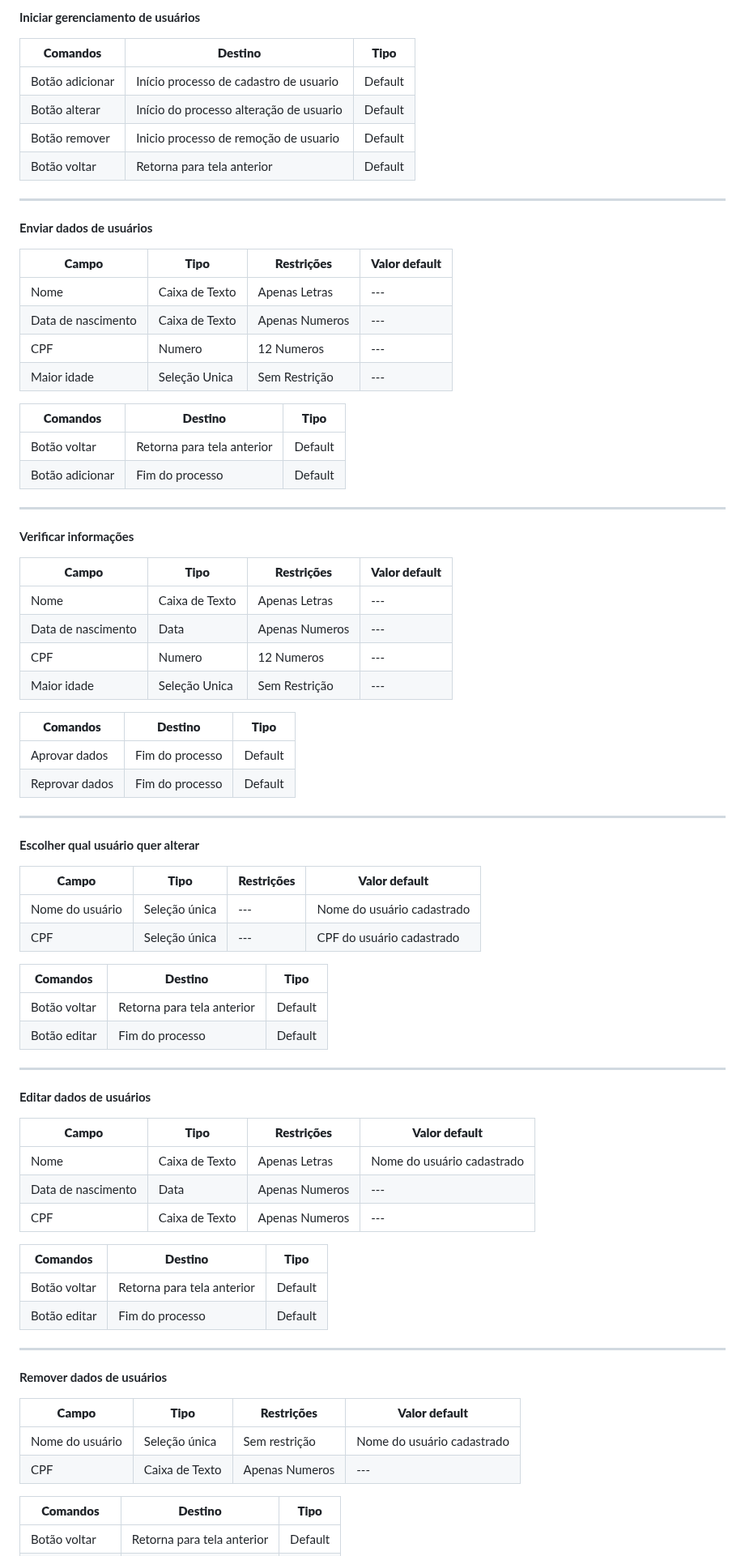
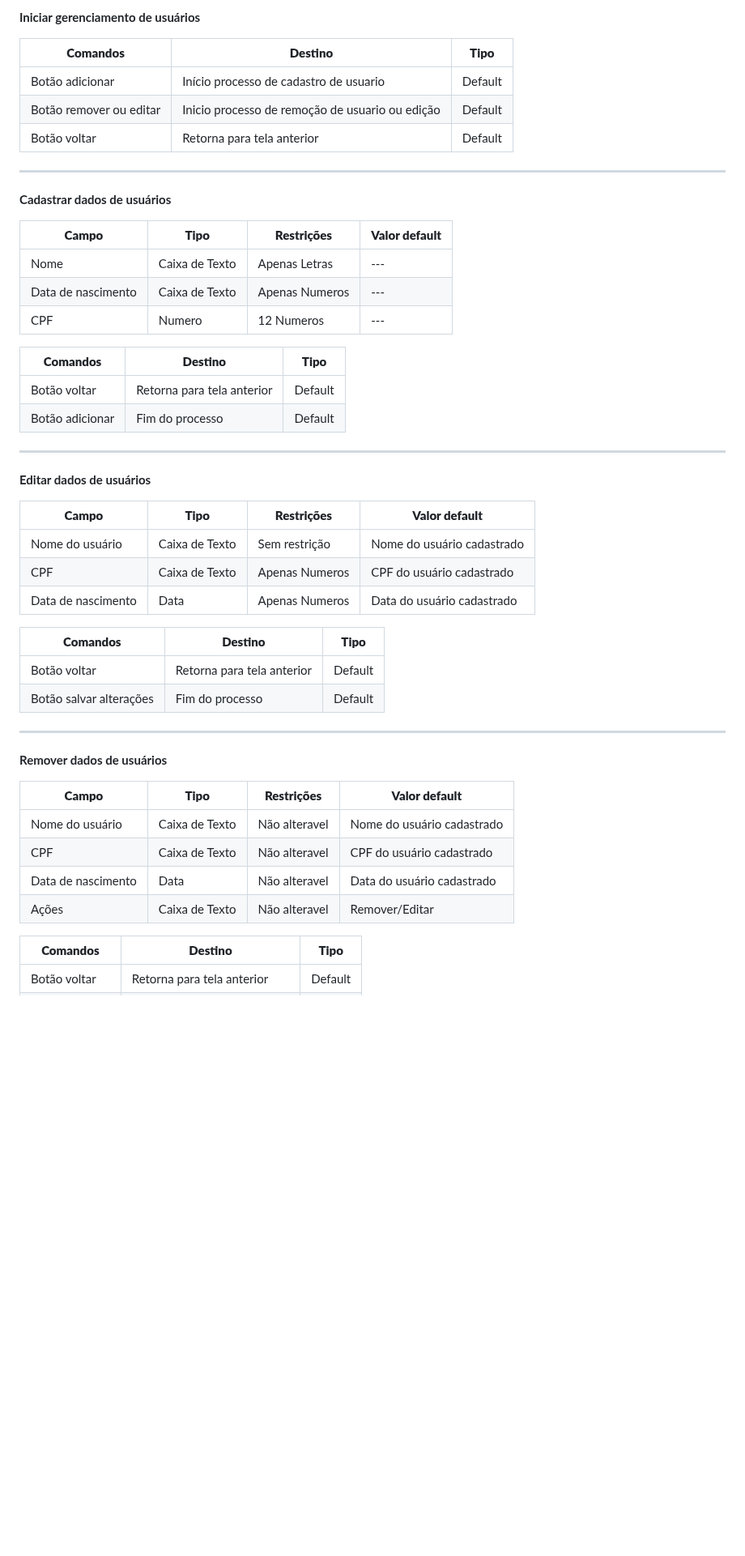
Before and after one commit to arthurcuri/webook-tis2, a Markdown page: docs/processo-4-nome-do-processo.md, the part around one of its changes. Shown at 81% size. GitHub-like rendering; blank space fills up the shorter version.

```diff
--- a/docs/processo-4-nome-do-processo.md
+++ b/docs/processo-4-nome-do-processo.md
@@ -27,22 +27,20 @@ O bibliotecário então é redirecionado para uma tela com um capo para seleçã
 
 
 | **Comandos**         |  **Destino**                   | **Tipo** |
-| ---                  | ---                            | ---               |
+| ---                  | ---                            | ---                         |
 | Botão adicionar      | Início processo de cadastro de usuario   | Default           |
-| Botão alterar        | Início do processo alteração de usuario  | Default           |
-| Botão remover        | Inicio processo de remoção de usuario    | Default           |
+| Botão remover ou editar | Inicio processo de remoção de usuario ou edição  | Default|
 | Botão voltar         | Retorna para tela anterior               | Default           |
 
 ___________________________________________________________________________________________________________________________________
 
-**Enviar dados de usuários**
+**Cadastrar dados de usuários**
 
 | **Campo**       | **Tipo**         | **Restrições** | **Valor default** |
 | ---             | ---              | ---            | ---               |
 | Nome            | Caixa de Texto   | Apenas Letras  | ---               |
 | Data de nascimento| Caixa de Texto | Apenas Numeros | ---               |
 | CPF             |   Numero         | 12 Numeros | ---               |
-| Maior idade     | Seleção Unica    | Sem Restrição  | ---               |
 
 
 
@@ -52,55 +50,23 @@ ________________________________________________________________________________
 | Botão voltar         | Retorna para tela anterior     | Default           |
 | Botão adicionar      | Fim do processo                | Default           |
 
-___________________________________________________________________________________________________________________________________
+__________________________________________________________________________________________________________________________________
 
-**Verificar informações**
+
+**Editar dados de usuários**
 
 | **Campo**       | **Tipo**         | **Restrições** | **Valor default** |
 | ---             | ---              | ---            | ---               |
-| Nome            | Caixa de Texto   | Apenas Letras  | ---               |
-| Data de nascimento| Data           | Apenas Numeros | ---               |
-| CPF             |   Numero | 12 Numeros | ---               |
-| Maior idade     | Seleção Unica    | Sem Restrição  | ---               |
-
-
-| **Comandos**         |  **Destino**                   | **Tipo**          |
-| ---                  | ---                            | ---               |
-| Aprovar dados         | Fim do processo               | Default           |
-| Reprovar dados        | Fim do processo               | Default           |
-
-___________________________________________________________________________________________________________________________________
-
-**Escolher qual usuário quer alterar**
-
-| **Campo**       | **Tipo**         | **Restrições** | **Valor default** |
-| ---             | ---              | ---            | ---               |
-| Nome do usuário | Seleção única | --- | Nome do usuário cadastrado |
-| CPF             | Seleção única | --- | CPF do usuário cadastrado   |
+| Nome do usuário | Caixa de Texto | Sem restrição | Nome do usuário cadastrado |
+| CPF             |   Caixa de Texto | Apenas Numeros | CPF do usuário cadastrado               |
+| Data de nascimento| Data           | Apenas Numeros | Data do usuário cadastrado               |
 
 
 
 | **Comandos**         |  **Destino**                   | **Tipo**          |
 | ---                  | ---                            | ---               |
 | Botão voltar         | Retorna para tela anterior     | Default           |
-| Botão editar         | Fim do processo                | Default           |
-
-___________________________________________________________________________________________________________________________________
-
-**Editar dados de usuários**
-
-| **Campo**       | **Tipo**         | **Restrições** | **Valor default** |
-| ---             | ---              | ---            | ---               |
-| Nome            | Caixa de Texto   | Apenas Letras  | Nome do usuário cadastrado|
-| Data de nascimento| Data           | Apenas Numeros | ---               |
-| CPF             |   Caixa de Texto | Apenas Numeros | ---               |
-
-
-
-| **Comandos**         |  **Destino**                   | **Tipo**          |
-| ---                  | ---                            | ---               |
-| Botão voltar         | Retorna para tela anterior     | Default           |
-| Botão editar         | Fim do processo                | Default           |
+| Botão salvar alterações    | Fim do processo                | Default           |
 
 ___________________________________________________________________________________________________________________________________
 
@@ -108,8 +74,10 @@ ________________________________________________________________________________
 
 | **Campo**       | **Tipo**         | **Restrições** | **Valor default** |
 | ---             | ---              | ---            | ---               |
-| Nome do usuário | Seleção única | Sem restrição | Nome do usuário cadastrado |
-| CPF             |   Caixa de Texto | Apenas Numeros | ---               |
+| Nome do usuário | Caixa de Texto   | Não alteravel | Nome do usuário cadastrado |
+| CPF             |   Caixa de Texto | Não alteravel | CPF do usuário cadastrado  |
+| Data de nascimento| Data           | Não alteravel | Data do usuário cadastrado |
+| Ações |  Caixa de Texto        | Não alteravel | Remover/Editar |
 
 
 
```
Also changed, not shown: other parts of docs/processo-4-nome-do-processo.md (+1 -0 lines).
